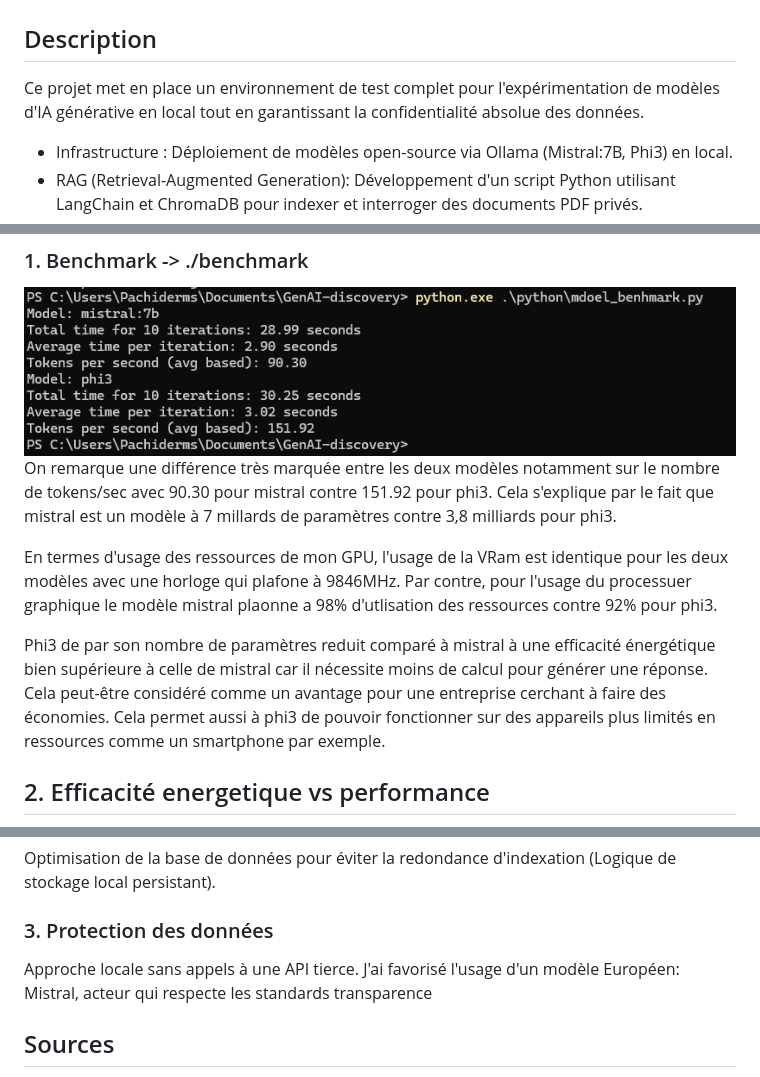
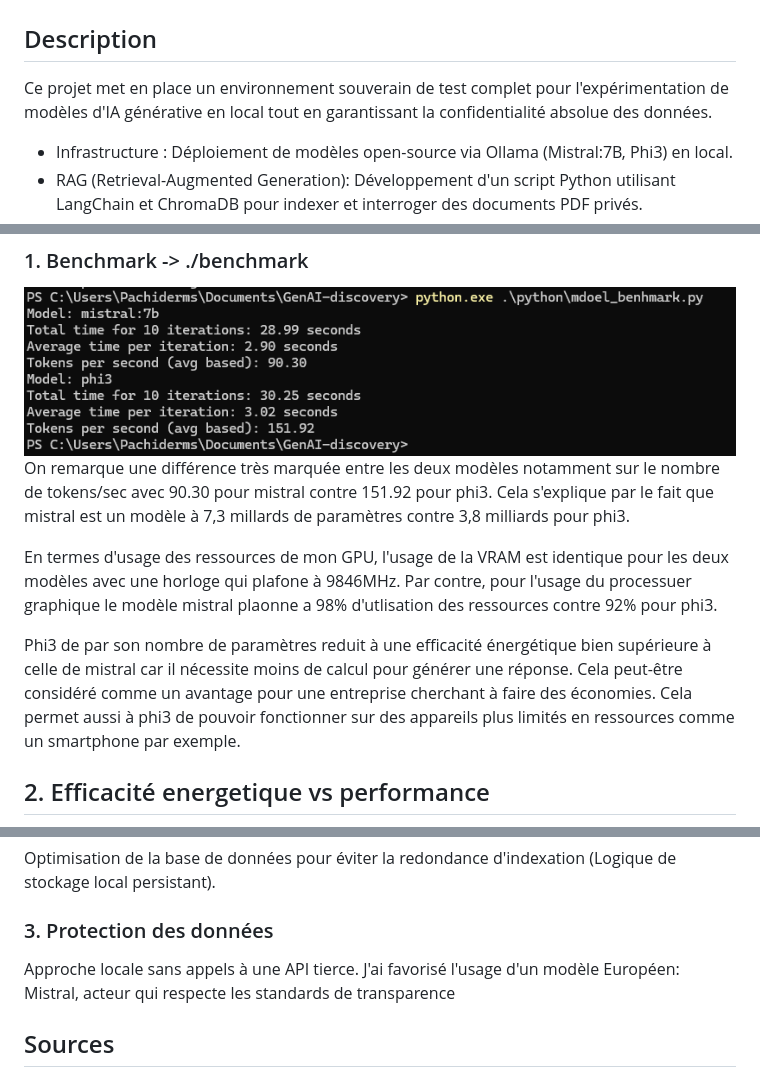
Before and after one commit to Pachiderms/GenAI-discovery, a Markdown page: README.md, 3 parts joined by grey strips. Rendered like a GitHub page.

Commit message:
Revise README for accuracy and clarity
Updated the README to correct minor inaccuracies and improve clarity regarding model specifications and performance comparisons.

```diff
--- a/README.md
+++ b/README.md
@@ -1,6 +1,6 @@
 # GenAI-discovery
 ## Description
-Ce projet met en place un environnement de test complet pour l'expérimentation de modèles d'IA générative en local tout en garantissant la confidentialité absolue des données.
+Ce projet met en place un environnement souverain de test complet pour l'expérimentation de modèles d'IA générative en local tout en garantissant la confidentialité absolue des données.
 - Infrastructure : Déploiement de modèles open-source via Ollama (Mistral:7B, Phi3) en local.
 - RAG (Retrieval-Augmented Generation): Développement d'un script Python utilisant LangChain et ChromaDB pour indexer et interroger des documents PDF privés.
 - Optimisation : Mise en place d'une persistance de base de données vectorielle pour éviter la redondance des calculs d'embeddings.
@@ -8,11 +8,11 @@ Ce projet met en place un environnement de test complet pour l'expérimentation
 ## Tests
 ### 1. Benchmark -> ./benchmark
 ![](images/benchmark_m_phi%20.png)
-On remarque une différence très marquée entre les deux modèles notamment sur le nombre de tokens/sec avec 90.30 pour mistral contre 151.92 pour phi3. Cela s'explique par le fait que mistral est un modèle à 7 millards de paramètres contre 3,8 milliards pour phi3.
+On remarque une différence très marquée entre les deux modèles notamment sur le nombre de tokens/sec avec 90.30 pour mistral contre 151.92 pour phi3. Cela s'explique par le fait que mistral est un modèle à 7,3 millards de paramètres contre 3,8 milliards pour phi3.
 
-En termes d'usage des ressources de mon GPU, l'usage de la VRam est identique pour les deux modèles avec une horloge qui plafone à 9846MHz. Par contre, pour l'usage du processuer graphique le modèle mistral plaonne a 98% d'utlisation des ressources contre 92% pour phi3.
+En termes d'usage des ressources de mon GPU, l'usage de la VRAM est identique pour les deux modèles avec une horloge qui plafone à 9846MHz. Par contre, pour l'usage du processuer graphique le modèle mistral plaonne a 98% d'utlisation des ressources contre 92% pour phi3.
 
-Phi3 de par son nombre de paramètres reduit comparé à mistral à une efficacité énergétique bien supérieure à celle de mistral car il nécessite moins de calcul pour générer une réponse. Cela peut-être considéré comme un avantage pour une entreprise cerchant à faire des économies. Cela permet aussi à phi3 de pouvoir fonctionner sur des appareils plus limités en ressources comme un smartphone par exemple.
+Phi3 de par son nombre de paramètres reduit à une efficacité énergétique bien supérieure à celle de mistral car il nécessite moins de calcul pour générer une réponse. Cela peut-être considéré comme un avantage pour une entreprise cherchant à faire des économies. Cela permet aussi à phi3 de pouvoir fonctionner sur des appareils plus limités en ressources comme un smartphone par exemple.
 
 ## 2. Efficacité energetique vs performance
 ![](images/mistral7b_vs_phi3b.png)
@@ -33,7 +33,7 @@ Mise en place d'un système capable d'extraire des informations spécifiques dep
 Optimisation de la base de données pour éviter la redondance d'indexation (Logique de stockage local persistant).
 ### 3. Protection des données
 Approche locale sans appels à une API tierce.
-J'ai favorisé l'usage d'un modèle Européen: Mistral, acteur qui respecte les standards  transparence
+J'ai favorisé l'usage d'un modèle Européen: Mistral, acteur qui respecte les standards de transparence
 
 ## Sources
 - https://huggingface.co/
```
Also changed, not shown: other parts of README.md (+1 -1 lines).
